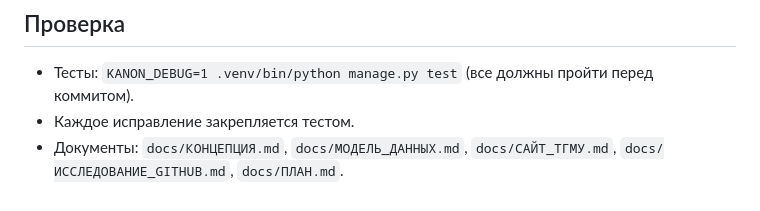
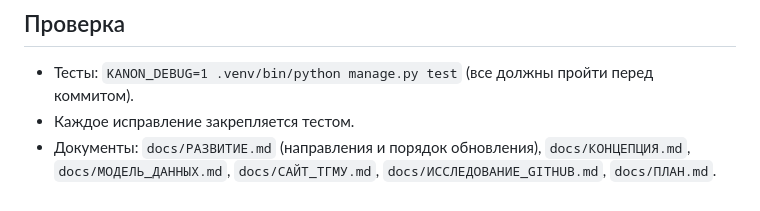
Before and after one commit to MirMed01/Avicenna-University-strategic-department-, a Markdown page: CLAUDE.md, the part around the change. Drawn GitHub-style.

Commit message:
Документ: развитие программы и порядок обновления
Co-Authored-By: Claude Opus 5.5 <noreply@anthropic.com>
Claude-Session: https://claude.ai/code/session_01XvYsu2zMLVtvYnmSSBzb3j

```diff
--- a/CLAUDE.md
+++ b/CLAUDE.md
@@ -27,4 +27,4 @@
 ## Проверка
 - Тесты: `KANON_DEBUG=1 .venv/bin/python manage.py test` (все должны пройти перед коммитом).
 - Каждое исправление закрепляется тестом.
-- Документы: `docs/КОНЦЕПЦИЯ.md`, `docs/МОДЕЛЬ_ДАННЫХ.md`, `docs/САЙТ_ТГМУ.md`, `docs/ИССЛЕДОВАНИЕ_GITHUB.md`, `docs/ПЛАН.md`.
+- Документы: `docs/РАЗВИТИЕ.md` (направления и порядок обновления), `docs/КОНЦЕПЦИЯ.md`, `docs/МОДЕЛЬ_ДАННЫХ.md`, `docs/САЙТ_ТГМУ.md`, `docs/ИССЛЕДОВАНИЕ_GITHUB.md`, `docs/ПЛАН.md`.
```
Also changed, not shown: docs/РАЗВИТИЕ.md (added, +79 -0 lines).
